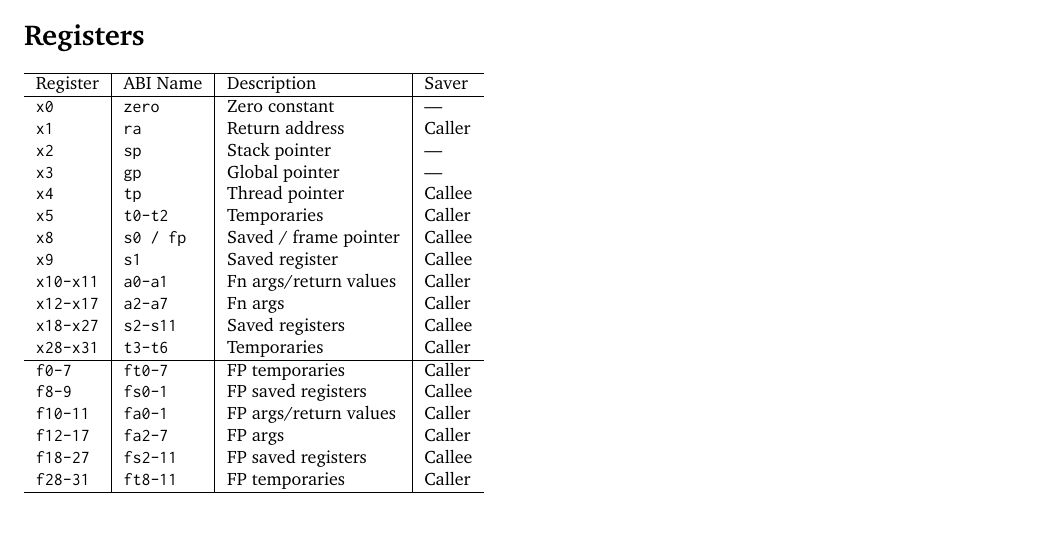
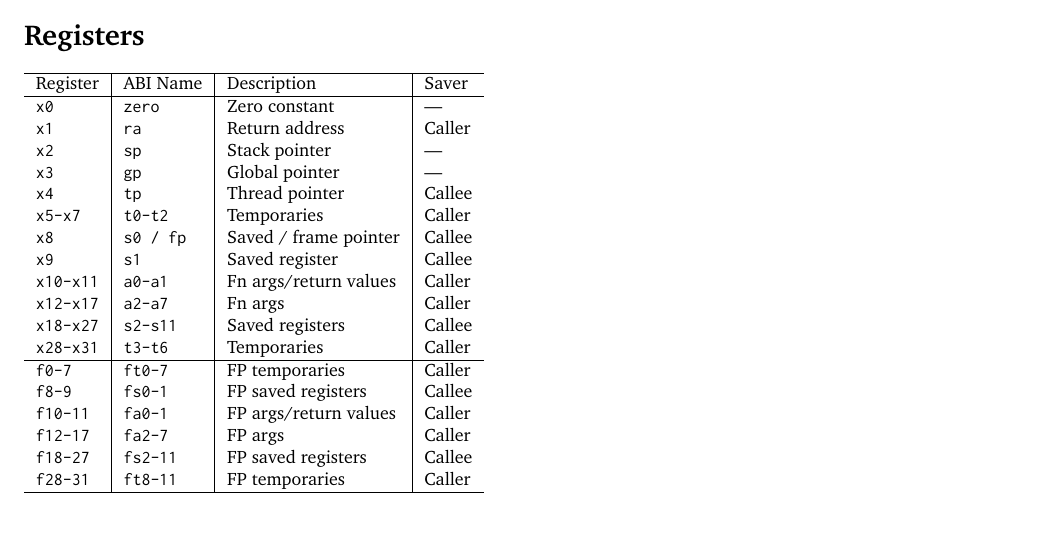
Before and after one commit to jameslzhu/riscv-card, a LaTeX CV (riscv-card.tex, which reads tex/registers.tex): part of page 5 of 5, cut so that both start at the same text. Compiled offline with pdfLaTeX.

Commit message:
Fix temporary register mapping

```diff
--- a/tex/registers.tex
+++ b/tex/registers.tex
@@ -7,7 +7,7 @@ Register     & ABI Name     & Description           & Saver  \\ \hline
 \tt{x2}      & \tt{sp}      & Stack pointer         & ---    \\
 \tt{x3}      & \tt{gp}      & Global pointer        & ---    \\
 \tt{x4}      & \tt{tp}      & Thread pointer        & Callee \\
-\tt{x5}      & \tt{t0-t2}   & Temporaries           & Caller \\
+\tt{x5-x7}   & \tt{t0-t2}   & Temporaries           & Caller \\
 \tt{x8}      & \tt{s0 / fp} & Saved / frame pointer & Callee \\
 \tt{x9}      & \tt{s1}      & Saved register        & Callee \\
 \tt{x10-x11} & \tt{a0-a1}   & Fn args/return values & Caller \\
```
